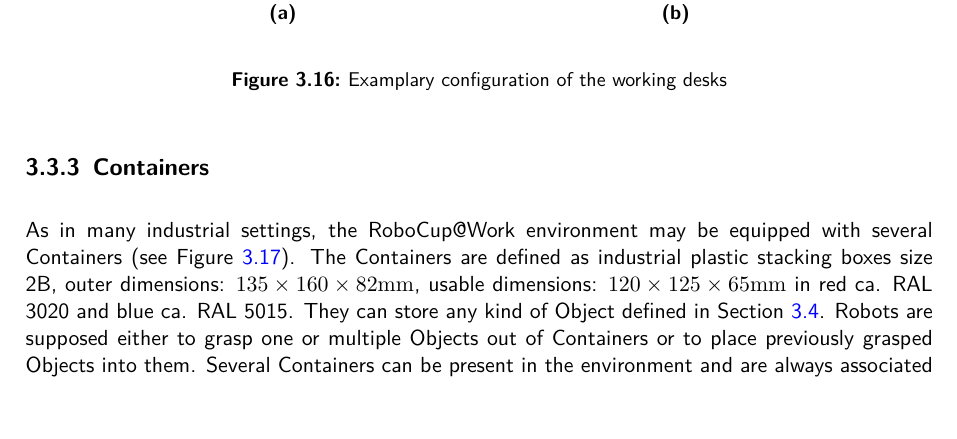
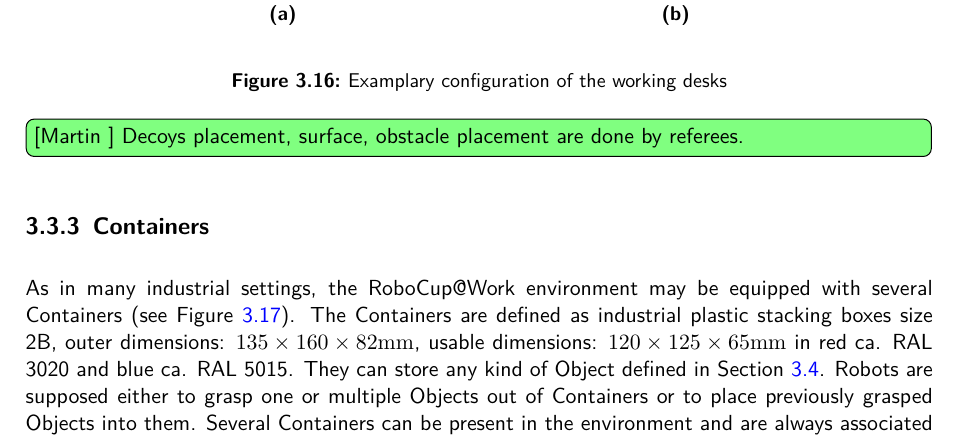
Before and after one commit to robocup-at-work/rulebook, a LaTeX book (Rulebook.tex, which reads general_rules/General_Design.tex): part of page 34 of 73, cut so that both start at the same text. Compiled offline with pdfLaTeX.

Commit message:
updates and todos in tex and pdf

```diff
--- a/general_rules/General_Design.tex
+++ b/general_rules/General_Design.tex
@@ -401,6 +401,11 @@ In order to make the operating environment more realistic, the Service Areas can
 	\label{fig:ast_example}
 \end{figure}
 
+\martin{Decoys placement, surface, obstacle placement are done by referees.}
+
+
+
+
 
 
 \subsection{Containers}
```
Also changed, not shown: Rulebook.tex (+0 -2 lines), 5 other files.
